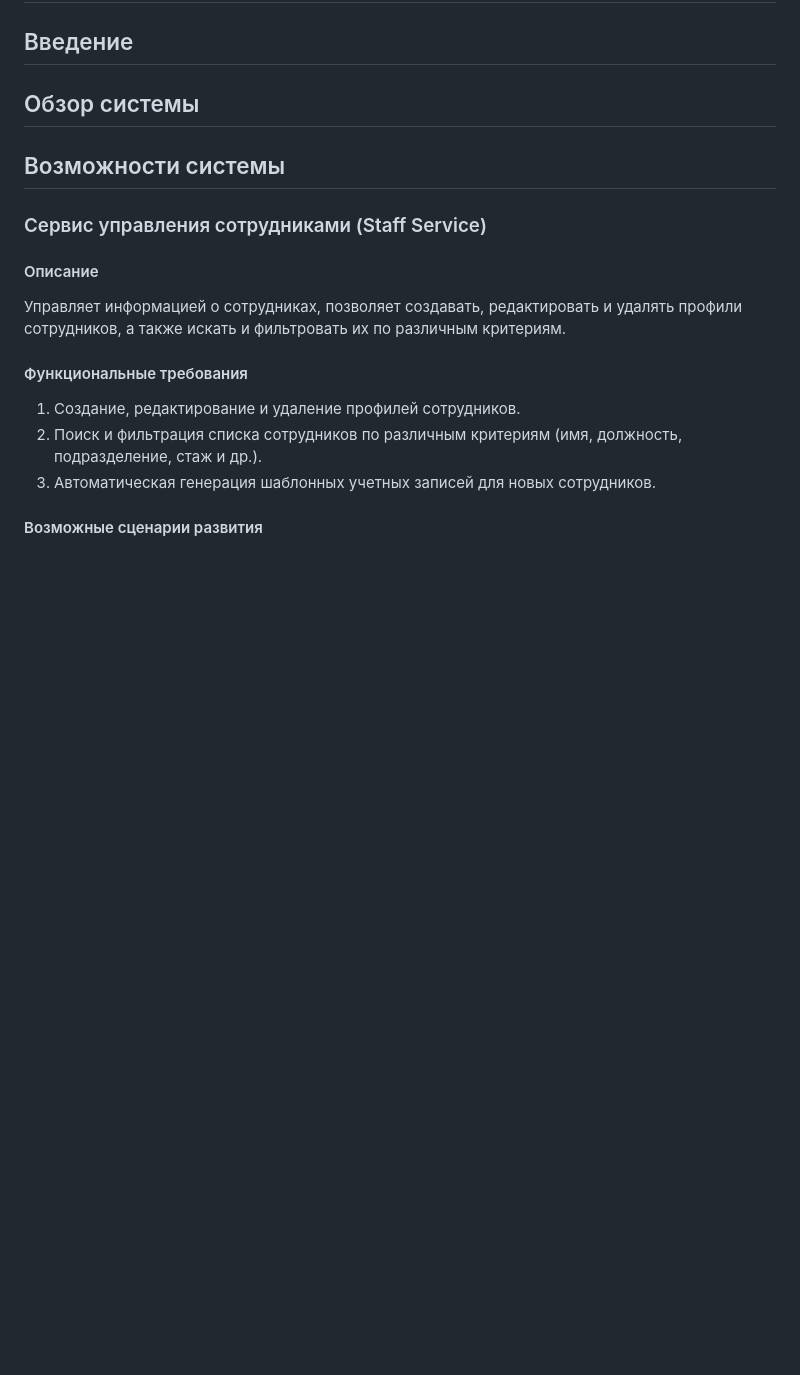
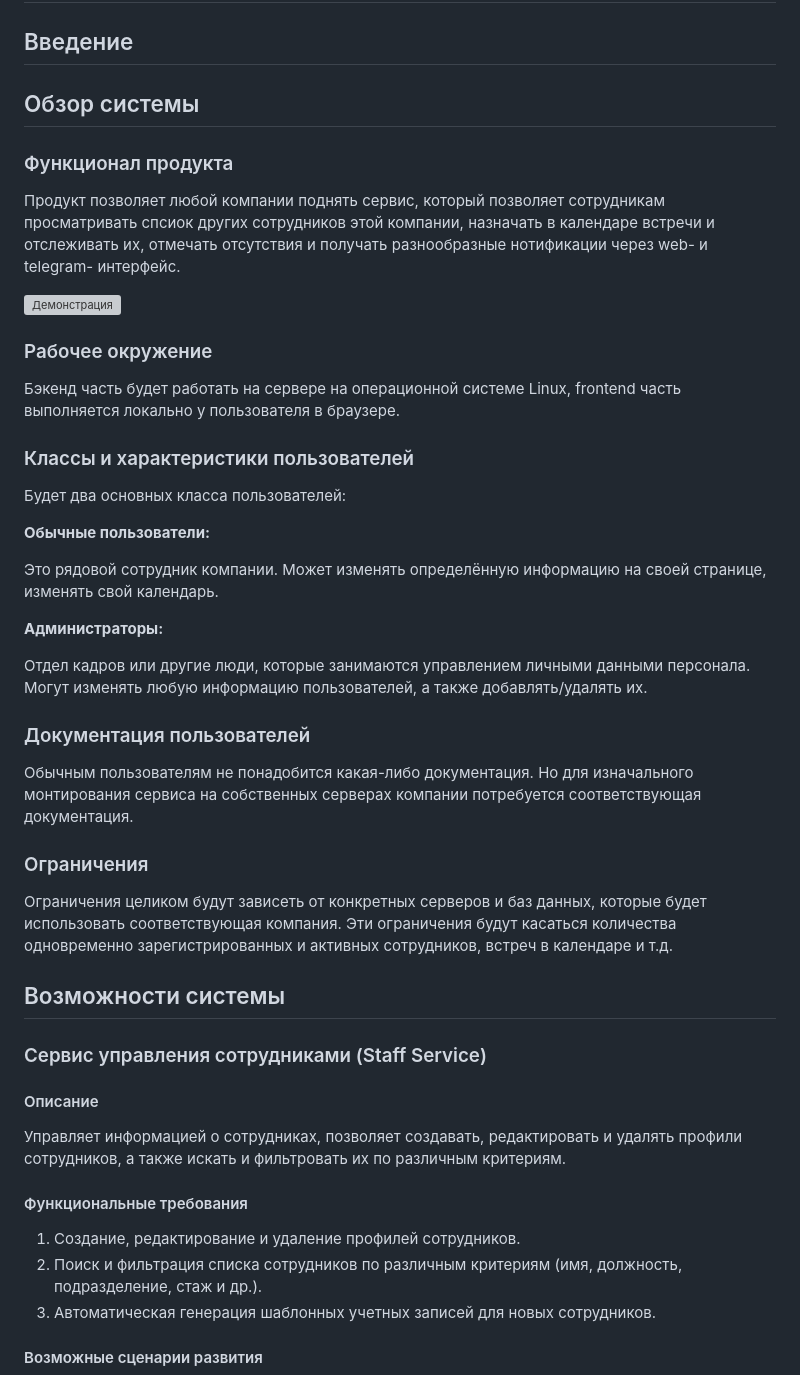
Before and after one commit to outstaff-coursework/backend, a Markdown page: documents/SRS.md, the part around the change. GitHub-like rendering; blank space fills up the shorter version; grey boxes are pictures that could not be loaded.

```diff
--- a/documents/SRS.md
+++ b/documents/SRS.md
@@ -3,6 +3,36 @@
 ## Введение
 
 ## Обзор системы
+
+### Функционал продукта
+
+Продукт позволяет любой компании поднять сервис, который позволяет сотрудникам просматривать спсиок других сотрудников этой компании, назначать в календаре встречи и отслеживать их, отмечать отсутствия и получать разнообразные нотификации через web- и telegram- интерфейс.
+
+![Демонстрация](https://imgur.com/a/P5KYIsf)
+
+### Рабочее окружение
+
+Бэкенд часть будет работать на сервере на операционной системе Linux, frontend часть выполняется локально у пользователя в браузере.
+
+### Классы и характеристики пользователей
+
+Будет два основных класса пользователей:
+
+**Обычные пользователи:**
+
+Это рядовой сотрудник компании. Может изменять определённую информацию на своей странице, изменять свой календарь.
+
+**Администраторы:**
+
+Отдел кадров или другие люди, которые занимаются управлением личными данными персонала. Могут изменять любую информацию пользователей, а также добавлять/удалять их.
+
+### Документация пользователей
+
+Обычным пользователям не понадобится какая-либо документация. Но для изначального монтирования сервиса на собственных серверах компании потребуется соответствующая документация.
+
+### Ограничения
+
+Ограничения целиком будут зависеть от конкретных серверов и баз данных, которые будет использовать соответствующая компания. Эти ограничения будут касаться количества одновременно зарегистрированных и активных сотрудников, встреч в календаре и т.д.
 
 ## Возможности системы
 
```
